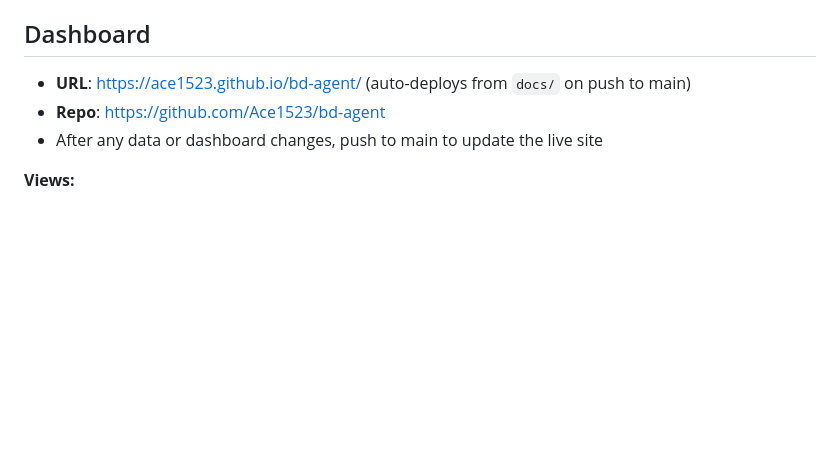
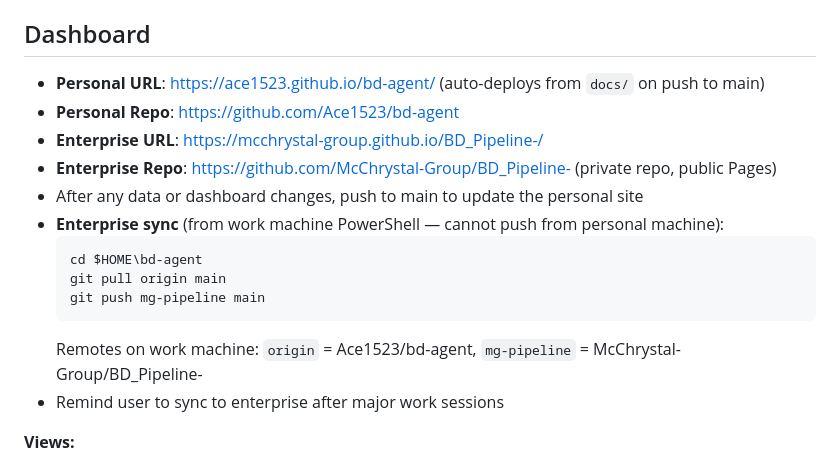
Before and after one commit to Ace1523/bd-agent, a Markdown page: CLAUDE.md, the part around the change. GitHub-like rendering; blank space fills up the shorter version.

Commit message:
Document enterprise repo sync workflow in CLAUDE.md
Co-Authored-By: Claude Opus 4.6 (1M context) <noreply@anthropic.com>

````diff
--- a/CLAUDE.md
+++ b/CLAUDE.md
@@ -402,9 +402,19 @@ Claude Code can run the full BD pipeline (discover -> research -> outreach) with
 - `data/proposals/` — reference folder for past proposals, SOWs, contracts (Phase 4 input)
 
 ## Dashboard
-- **URL**: https://ace1523.github.io/bd-agent/ (auto-deploys from `docs/` on push to main)
-- **Repo**: https://github.com/Ace1523/bd-agent
-- After any data or dashboard changes, push to main to update the live site
+- **Personal URL**: https://ace1523.github.io/bd-agent/ (auto-deploys from `docs/` on push to main)
+- **Personal Repo**: https://github.com/Ace1523/bd-agent
+- **Enterprise URL**: https://mcchrystal-group.github.io/BD_Pipeline-/
+- **Enterprise Repo**: https://github.com/McChrystal-Group/BD_Pipeline- (private repo, public Pages)
+- After any data or dashboard changes, push to main to update the personal site
+- **Enterprise sync** (from work machine PowerShell — cannot push from personal machine):
+  ```
+  cd $HOME\bd-agent
+  git pull origin main
+  git push mg-pipeline main
+  ```
+  Remotes on work machine: `origin` = Ace1523/bd-agent, `mg-pipeline` = McChrystal-Group/BD_Pipeline-
+- Remind user to sync to enterprise after major work sessions
 
 **Views:**
 - **Home** — Pipeline Summary KPIs (prospect count, avg ICP score, fit rating breakdown, outreach count), core capabilities, who we target, industry tiers, fit signals, scoring model
````
